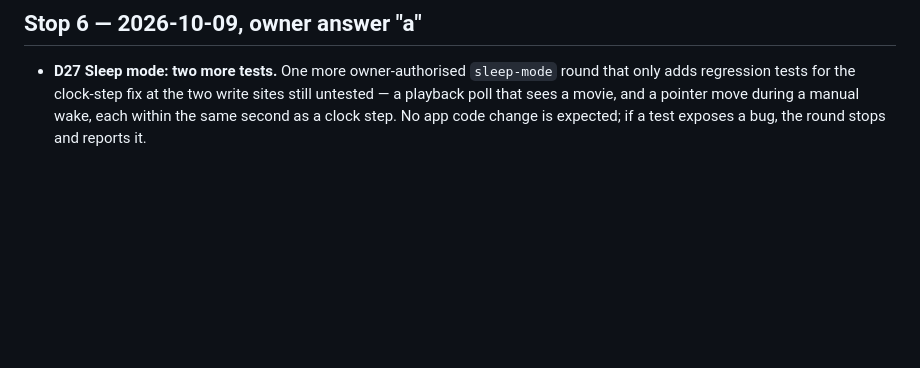
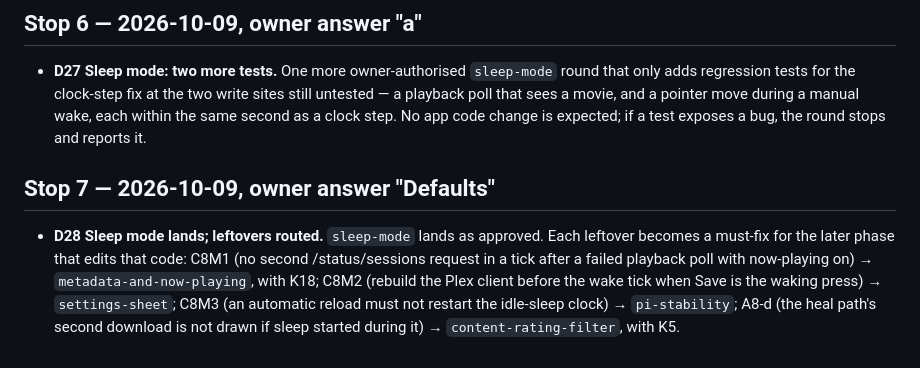
Before and after one commit to NateDogDotNet/plex-poster-app, a Markdown page: docs/decisions.md, the part around the change. GitHub-like rendering; blank space fills up the shorter version.

Commit message:
Record the stop 7 decision (D28)
sleep-mode lands; its four leftovers become must-fixes for the phases that
edit that code: metadata-and-now-playing, settings-sheet, pi-stability and
content-rating-filter.

Co-Authored-By: Claude Opus 5.5 <noreply@anthropic.com>
Claude-Session: https://claude.ai/code/session_01KFtb8s2cHXREwbQeQM2L4B

```diff
--- a/docs/decisions.md
+++ b/docs/decisions.md
@@ -69,3 +69,7 @@ Decisions that bind the integration plan (`docs/integration-plan.md`) and spec (
 ## Stop 6 — 2026-10-09, owner answer "a"
 
 - **D27 Sleep mode: two more tests.** One more owner-authorised `sleep-mode` round that only adds regression tests for the clock-step fix at the two write sites still untested — a playback poll that sees a movie, and a pointer move during a manual wake, each within the same second as a clock step. No app code change is expected; if a test exposes a bug, the round stops and reports it.
+
+## Stop 7 — 2026-10-09, owner answer "Defaults"
+
+- **D28 Sleep mode lands; leftovers routed.** `sleep-mode` lands as approved. Each leftover becomes a must-fix for the later phase that edits that code: C8M1 (no second /status/sessions request in a tick after a failed playback poll with now-playing on) → `metadata-and-now-playing`, with K18; C8M2 (rebuild the Plex client before the wake tick when Save is the waking press) → `settings-sheet`; C8M3 (an automatic reload must not restart the idle-sleep clock) → `pi-stability`; A8-d (the heal path's second download is not drawn if sleep started during it) → `content-rating-filter`, with K5.
```
